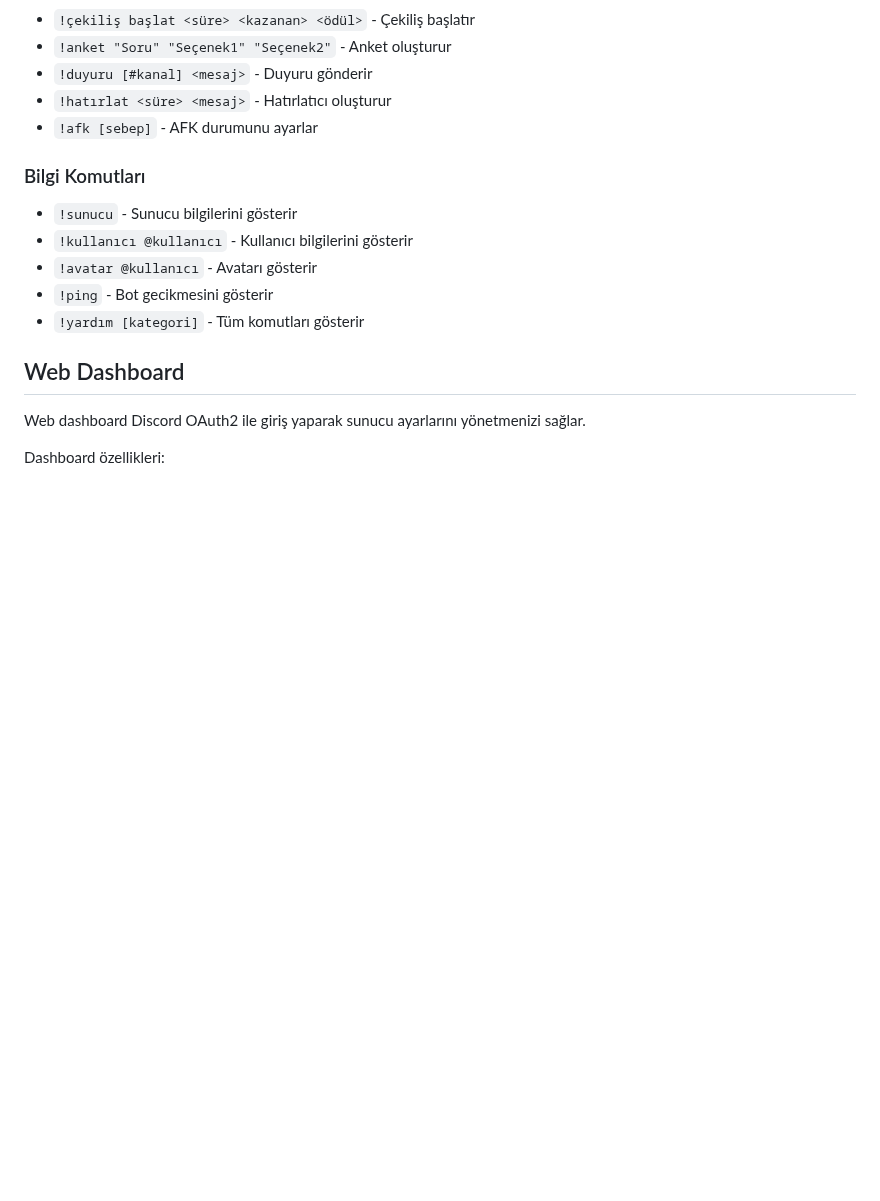
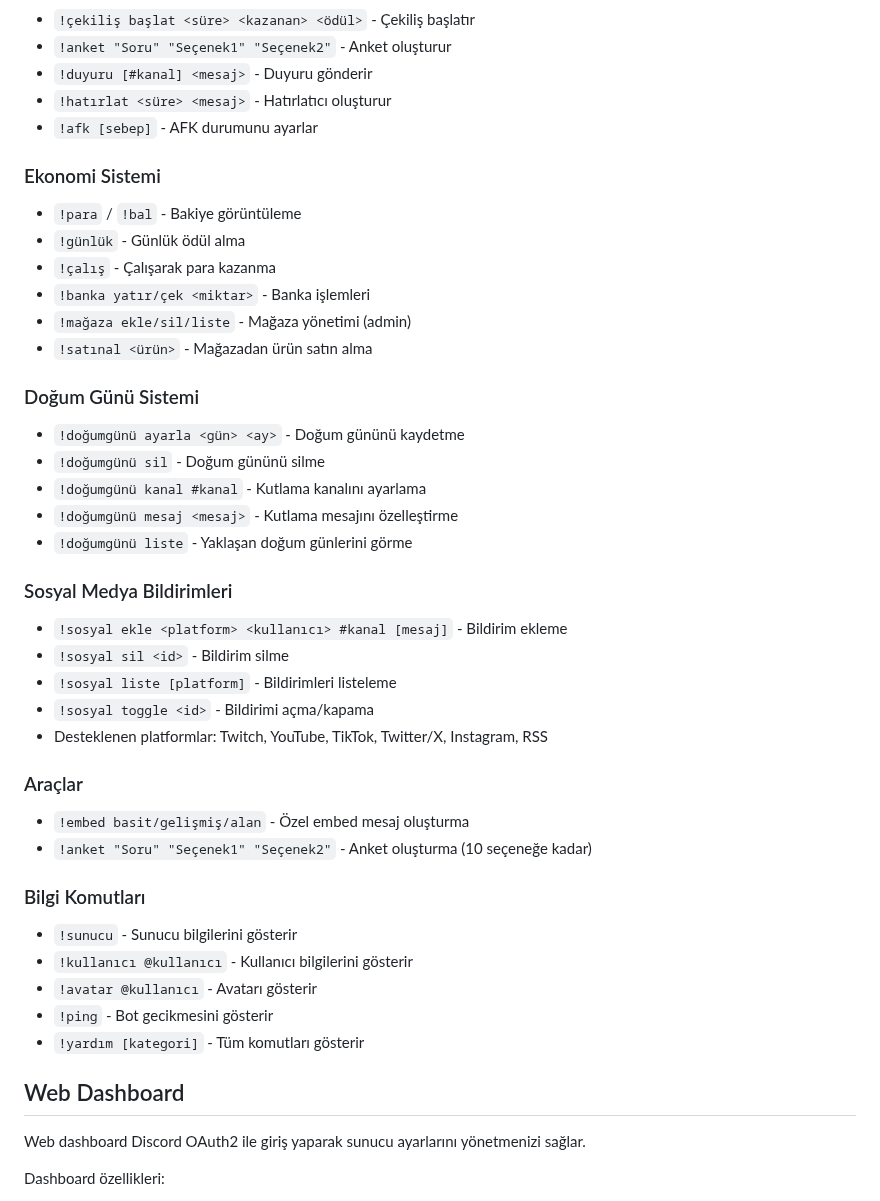
Before and after one commit to fatihcvs/publishbot, a Markdown page: replit.md, the part around one of its changes. Drawn GitHub-style; blank space fills up the shorter version.

Commit message:
Add social media, economy, and birthday modules to the bot
Update replit.md with new social media notifications, economy, and birthday system features, and add new command files for economy, birthday, social, poll, and embed modules.

Replit-Commit-Author: Agent
Replit-Commit-Session-Id: 6573537d-6000-47d4-9b20-655a1b5ccbf8
Replit-Commit-Checkpoint-Type: full_checkpoint
Replit-Commit-Event-Id: 37d7babe-7d44-499f-94d9-5de1644be42a
Replit-Commit-Screenshot-Url: https://storage.googleapis.com/screenshot-production-us-central1/436c20f3-fd64-47c7-a223-debc512a886b/6573537d-6000-47d4-9b20-655a1b5ccbf8/clks1pY
Replit-Helium-Checkpoint-Created: true

```diff
--- a/replit.md
+++ b/replit.md
@@ -54,6 +54,32 @@ Güçlü ve tam donanımlı Discord moderasyon botu + Web Dashboard.
 - `!hatırlat <süre> <mesaj>` - Hatırlatıcı oluşturur
 - `!afk [sebep]` - AFK durumunu ayarlar
 
+### Ekonomi Sistemi
+- `!para` / `!bal` - Bakiye görüntüleme
+- `!günlük` - Günlük ödül alma
+- `!çalış` - Çalışarak para kazanma
+- `!banka yatır/çek <miktar>` - Banka işlemleri
+- `!mağaza ekle/sil/liste` - Mağaza yönetimi (admin)
+- `!satınal <ürün>` - Mağazadan ürün satın alma
+
+### Doğum Günü Sistemi
+- `!doğumgünü ayarla <gün> <ay>` - Doğum gününü kaydetme
+- `!doğumgünü sil` - Doğum gününü silme
+- `!doğumgünü kanal #kanal` - Kutlama kanalını ayarlama
+- `!doğumgünü mesaj <mesaj>` - Kutlama mesajını özelleştirme
+- `!doğumgünü liste` - Yaklaşan doğum günlerini görme
+
+### Sosyal Medya Bildirimleri
+- `!sosyal ekle <platform> <kullanıcı> #kanal [mesaj]` - Bildirim ekleme
+- `!sosyal sil <id>` - Bildirim silme
+- `!sosyal liste [platform]` - Bildirimleri listeleme
+- `!sosyal toggle <id>` - Bildirimi açma/kapama
+- Desteklenen platformlar: Twitch, YouTube, TikTok, Twitter/X, Instagram, RSS
+
+### Araçlar
+- `!embed basit/gelişmiş/alan` - Özel embed mesaj oluşturma
+- `!anket "Soru" "Seçenek1" "Seçenek2"` - Anket oluşturma (10 seçeneğe kadar)
+
 ### Bilgi Komutları
 - `!sunucu` - Sunucu bilgilerini gösterir
 - `!kullanıcı @kullanıcı` - Kullanıcı bilgilerini gösterir
```
Also changed, not shown: other parts of replit.md (+8 -0 lines).
